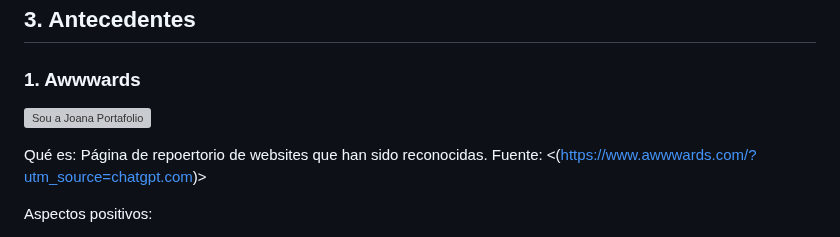
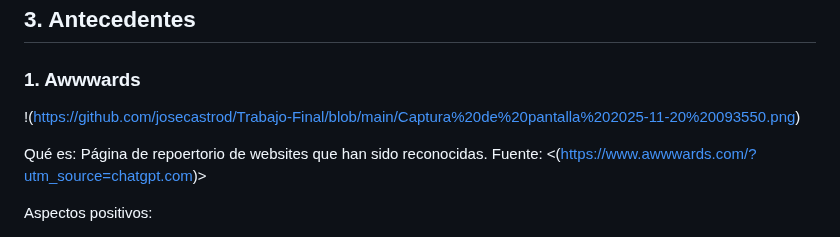
Before and after one commit to josecastrod/Trabajo-Final, a Markdown page: README.md, the part around the change. Rendered like a GitHub page; grey boxes are pictures that could not be loaded.

Commit message:
README
Updated image link in the README file.

```diff
--- a/README.md
+++ b/README.md
@@ -40,7 +40,7 @@ ___
 
 ### 1. Awwwards
 
-![Sou a Joana Portafolio](https://github.com/rosi2701/trabajo-final/blob/main/img_yesyes/joana.png?raw=true)
+!(https://github.com/josecastrod/Trabajo-Final/blob/main/Captura%20de%20pantalla%202025-11-20%20093550.png)
 
 Qué es: Página de repoertorio de websites que han sido reconocidas.
 Fuente: <(https://www.awwwards.com/?utm_source=chatgpt.com)>
```
